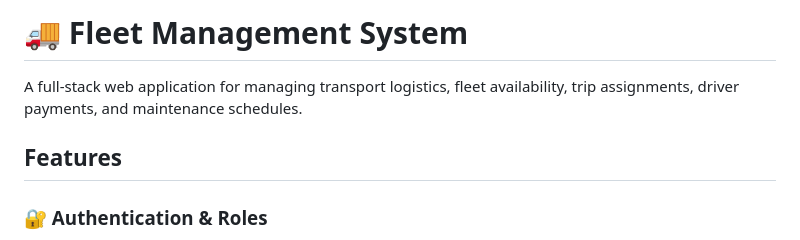
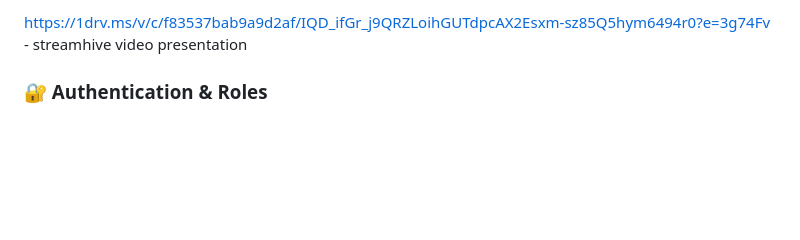
Before and after one commit to KRISH-MODI-12/team-streamhive, a Markdown page: README.md, the part around the change. Rendered like a GitHub page; blank space fills up the shorter version.

```diff
--- a/README.md
+++ b/README.md
@@ -1,8 +1,4 @@
-# 🚚 Fleet Management System
-
-A full-stack web application for managing transport logistics, fleet availability, trip assignments, driver payments, and maintenance schedules.
-
-## Features
+https://1drv.ms/v/c/f83537bab9a9d2af/IQD_ifGr_j9QRZLoihGUTdpcAX2Esxm-sz85Q5hym6494r0?e=3g74Fv - streamhive video presentation
 
 ### 🔐 Authentication & Roles
 - Secure JWT-based authentication
```
